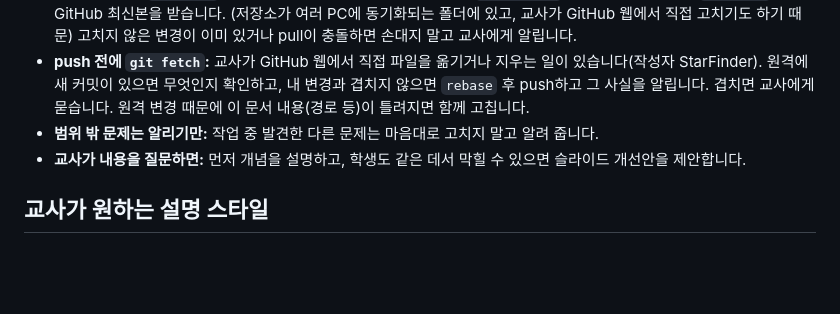
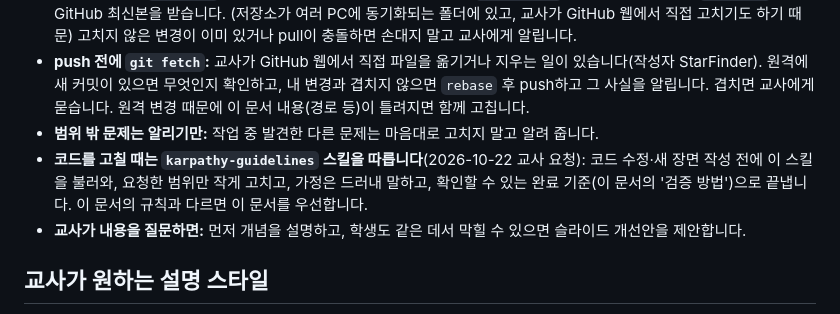
Before and after one commit to earthkimteacher/my_geo_classroom, a Markdown page: CLAUDE.md, the part around the change. Drawn GitHub-style; blank space fills up the shorter version.

Commit message:
CLAUDE.md: 코드 수정 시 karpathy-guidelines 스킬을 따른다는 규칙 추가

```diff
--- a/CLAUDE.md
+++ b/CLAUDE.md
@@ -23,6 +23,7 @@
 - **작업 시작 전에 `git pull`:** 새 대화를 시작하면 파일을 고치기 전에 `git status`로 깨끗한지 확인하고 `git pull`로 GitHub 최신본을 받습니다. (저장소가 여러 PC에 동기화되는 폴더에 있고, 교사가 GitHub 웹에서 직접 고치기도 하기 때문) 고치지 않은 변경이 이미 있거나 pull이 충돌하면 손대지 말고 교사에게 알립니다.
 - **push 전에 `git fetch`:** 교사가 GitHub 웹에서 직접 파일을 옮기거나 지우는 일이 있습니다(작성자 StarFinder). 원격에 새 커밋이 있으면 무엇인지 확인하고, 내 변경과 겹치지 않으면 `rebase` 후 push하고 그 사실을 알립니다. 겹치면 교사에게 묻습니다. 원격 변경 때문에 이 문서 내용(경로 등)이 틀려지면 함께 고칩니다.
 - **범위 밖 문제는 알리기만:** 작업 중 발견한 다른 문제는 마음대로 고치지 말고 알려 줍니다.
+- **코드를 고칠 때는 `karpathy-guidelines` 스킬을 따릅니다**(2026-10-22 교사 요청): 코드 수정·새 장면 작성 전에 이 스킬을 불러와, 요청한 범위만 작게 고치고, 가정은 드러내 말하고, 확인할 수 있는 완료 기준(이 문서의 '검증 방법')으로 끝냅니다. 이 문서의 규칙과 다르면 이 문서를 우선합니다.
 - **교사가 내용을 질문하면:** 먼저 개념을 설명하고, 학생도 같은 데서 막힐 수 있으면 슬라이드 개선안을 제안합니다.
 
 ## 교사가 원하는 설명 스타일
```
